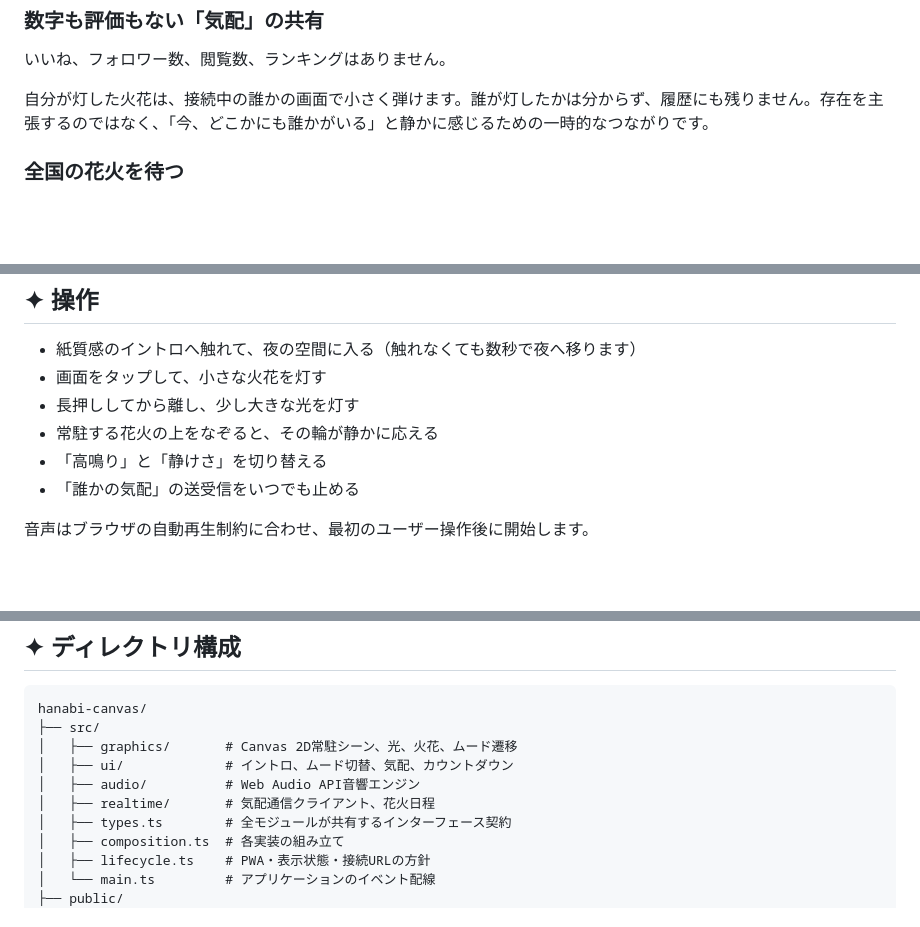
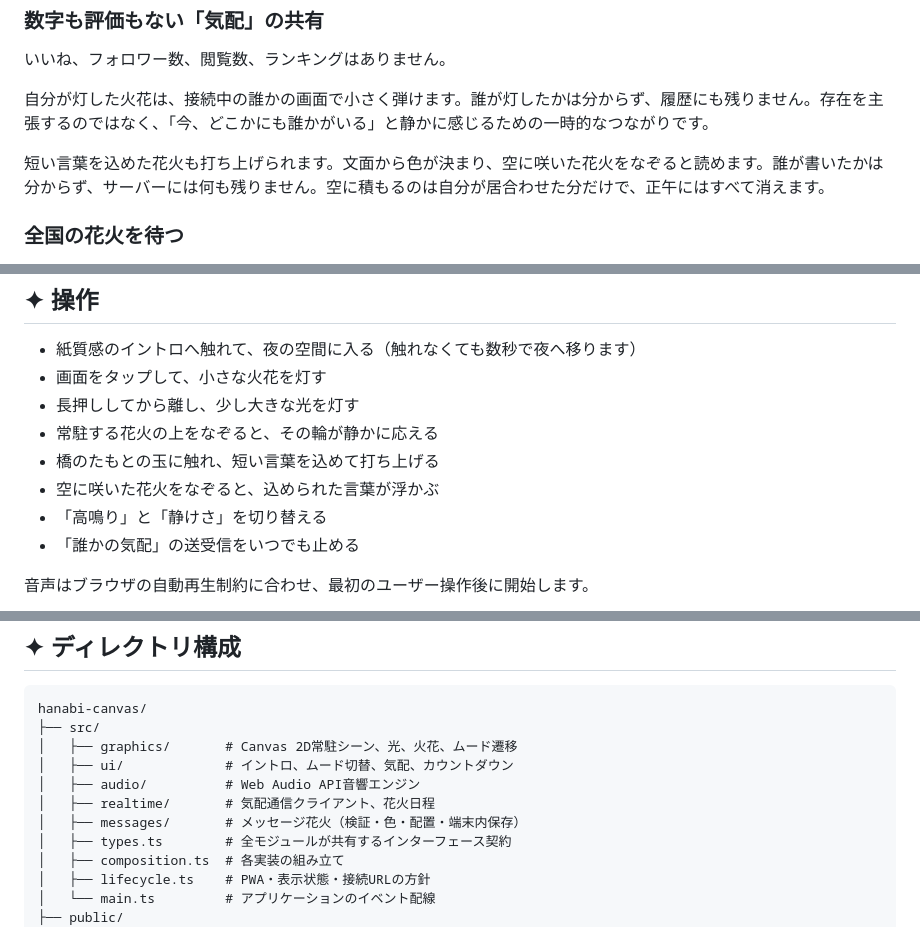
Before and after one commit to torifo/hanabi-canvas-app, a Markdown page: README.md, 3 parts joined by grey strips. Rendered like a GitHub page; blank space fills up the shorter version.

Commit message:
Document the message firework feature
---

メッセージ花火の内容をドキュメントへ反映

```diff
--- a/README.md
+++ b/README.md
@@ -55,6 +55,8 @@ An ambient canvas that layers light, sparks, and sound over a single night scene
 
 自分が灯した火花は、接続中の誰かの画面で小さく弾けます。誰が灯したかは分からず、履歴にも残りません。存在を主張するのではなく、「今、どこかにも誰かがいる」と静かに感じるための一時的なつながりです。
 
+短い言葉を込めた花火も打ち上げられます。文面から色が決まり、空に咲いた花火をなぞると読めます。誰が書いたかは分からず、サーバーには何も残りません。空に積もるのは自分が居合わせた分だけで、正午にはすべて消えます。
+
 ### 全国の花火を待つ
 
 画面の隅では、これから日本で開催される花火大会までの時間が静かに進みます。季節の移ろいと、まだ見ぬ夜への予感を添えるサブ機能です。
@@ -67,6 +69,8 @@ An ambient canvas that layers light, sparks, and sound over a single night scene
 - 画面をタップして、小さな火花を灯す
 - 長押ししてから離し、少し大きな光を灯す
 - 常駐する花火の上をなぞると、その輪が静かに応える
+- 橋のたもとの玉に触れ、短い言葉を込めて打ち上げる
+- 空に咲いた花火をなぞると、込められた言葉が浮かぶ
 - 「高鳴り」と「静けさ」を切り替える
 - 「誰かの気配」の送受信をいつでも止める
 
@@ -104,6 +108,7 @@ hanabi-canvas/
 │   ├── ui/             # イントロ、ムード切替、気配、カウントダウン
 │   ├── audio/          # Web Audio API音響エンジン
 │   ├── realtime/       # 気配通信クライアント、花火日程
+│   ├── messages/       # メッセージ花火（検証・色・配置・端末内保存）
 │   ├── types.ts        # 全モジュールが共有するインターフェース契約
 │   ├── composition.ts  # 各実装の組み立て
 │   ├── lifecycle.ts    # PWA・表示状態・接続URLの方針
```
Also changed, not shown: other parts of README.md (+1 -0 lines), specs/hanabi-canvas/tasks.md (+20 -1 lines).
